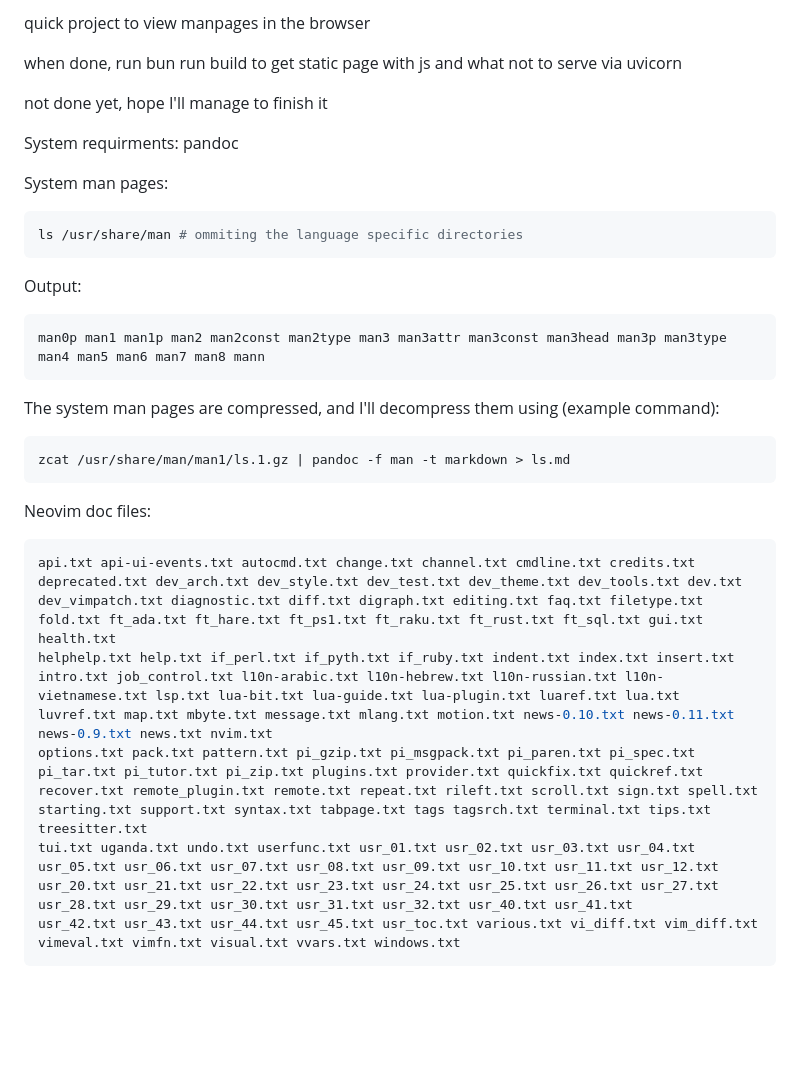
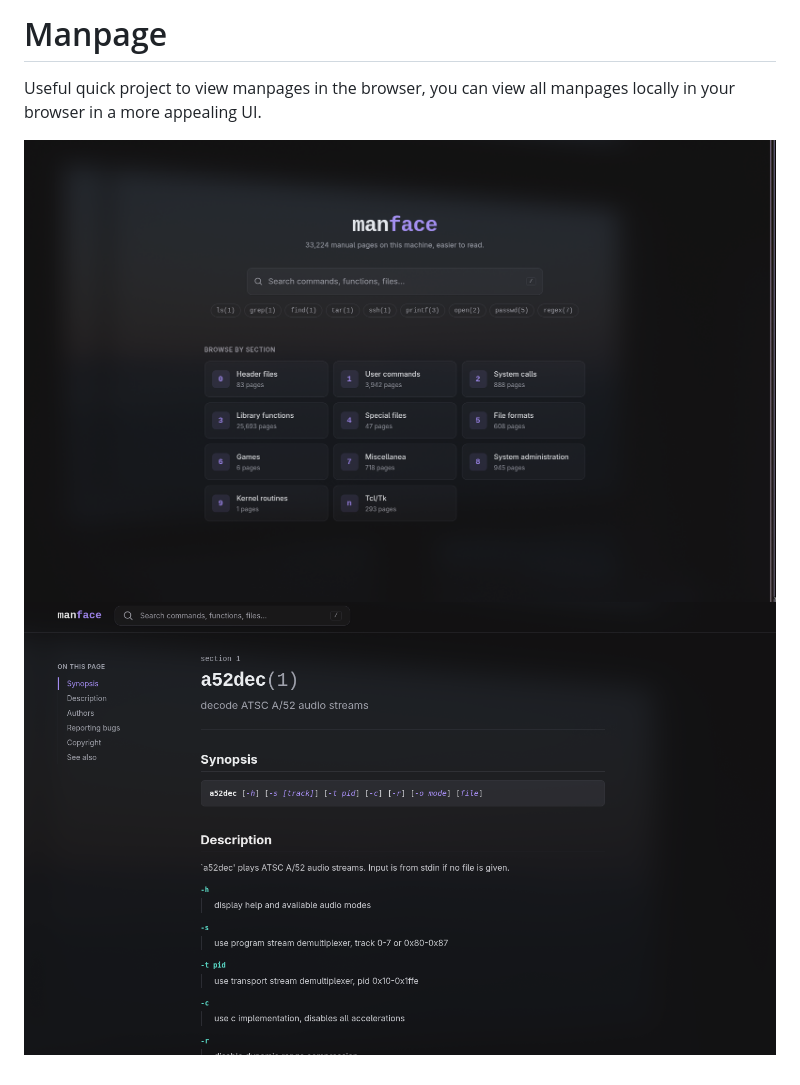
Before and after one commit to 2005Andrei/manpages, a Markdown page: README.md, the part around the change. Drawn GitHub-style; pictures changed too: demo.png (added), example.png (added); blank space fills up the shorter version.

````diff
--- a/README.md
+++ b/README.md
@@ -1,33 +1,7 @@
-quick project to view manpages in the browser
+# Manpage
 
-when done, run bun run build to get static page with js and what not to serve via uvicorn
+Useful quick project to view manpages in the browser, you can view all manpages locally in your browser in a more appealing UI.
 
-not done yet, hope I'll manage to finish it
 
-System requirments: pandoc
-
-System man pages:
-
-```bash
-ls /usr/share/man # ommiting the language specific directories
-```
-Output:
-```bash
-man0p man1 man1p man2 man2const man2type man3 man3attr man3const man3head man3p man3type man4 man5 man6 man7 man8 mann
-```
-
-The system man pages are compressed, and I'll decompress them using (example command):
-
-```bash
-zcat /usr/share/man/man1/ls.1.gz | pandoc -f man -t markdown > ls.md
-```
-
-Neovim doc files:
-
-```bash
-api.txt api-ui-events.txt autocmd.txt change.txt channel.txt cmdline.txt credits.txt deprecated.txt dev_arch.txt dev_style.txt dev_test.txt dev_theme.txt dev_tools.txt dev.txt dev_vimpatch.txt diagnostic.txt diff.txt digraph.txt editing.txt faq.txt filetype.txt fold.txt ft_ada.txt ft_hare.txt ft_ps1.txt ft_raku.txt ft_rust.txt ft_sql.txt gui.txt health.txt
-helphelp.txt help.txt if_perl.txt if_pyth.txt if_ruby.txt indent.txt index.txt insert.txt intro.txt job_control.txt l10n-arabic.txt l10n-hebrew.txt l10n-russian.txt l10n-vietnamese.txt lsp.txt lua-bit.txt lua-guide.txt lua-plugin.txt luaref.txt lua.txt luvref.txt map.txt mbyte.txt message.txt mlang.txt motion.txt news-0.10.txt news-0.11.txt news-0.9.txt news.txt nvim.txt
-options.txt pack.txt pattern.txt pi_gzip.txt pi_msgpack.txt pi_paren.txt pi_spec.txt pi_tar.txt pi_tutor.txt pi_zip.txt plugins.txt provider.txt quickfix.txt quickref.txt recover.txt remote_plugin.txt remote.txt repeat.txt rileft.txt scroll.txt sign.txt spell.txt starting.txt support.txt syntax.txt tabpage.txt tags tagsrch.txt terminal.txt tips.txt treesitter.txt
-tui.txt uganda.txt undo.txt userfunc.txt usr_01.txt usr_02.txt usr_03.txt usr_04.txt usr_05.txt usr_06.txt usr_07.txt usr_08.txt usr_09.txt usr_10.txt usr_11.txt usr_12.txt usr_20.txt usr_21.txt usr_22.txt usr_23.txt usr_24.txt usr_25.txt usr_26.txt usr_27.txt usr_28.txt usr_29.txt usr_30.txt usr_31.txt usr_32.txt usr_40.txt usr_41.txt
-usr_42.txt usr_43.txt usr_44.txt usr_45.txt usr_toc.txt various.txt vi_diff.txt vim_diff.txt vimeval.txt vimfn.txt visual.txt vvars.txt windows.txt
-```
+![dashboard](https://raw.githubusercontent.com/2005Andrei/manpages/refs/heads/main/demo.png)
+![example man page](https://raw.githubusercontent.com/2005Andrei/manpages/refs/heads/main/example.png)
````
